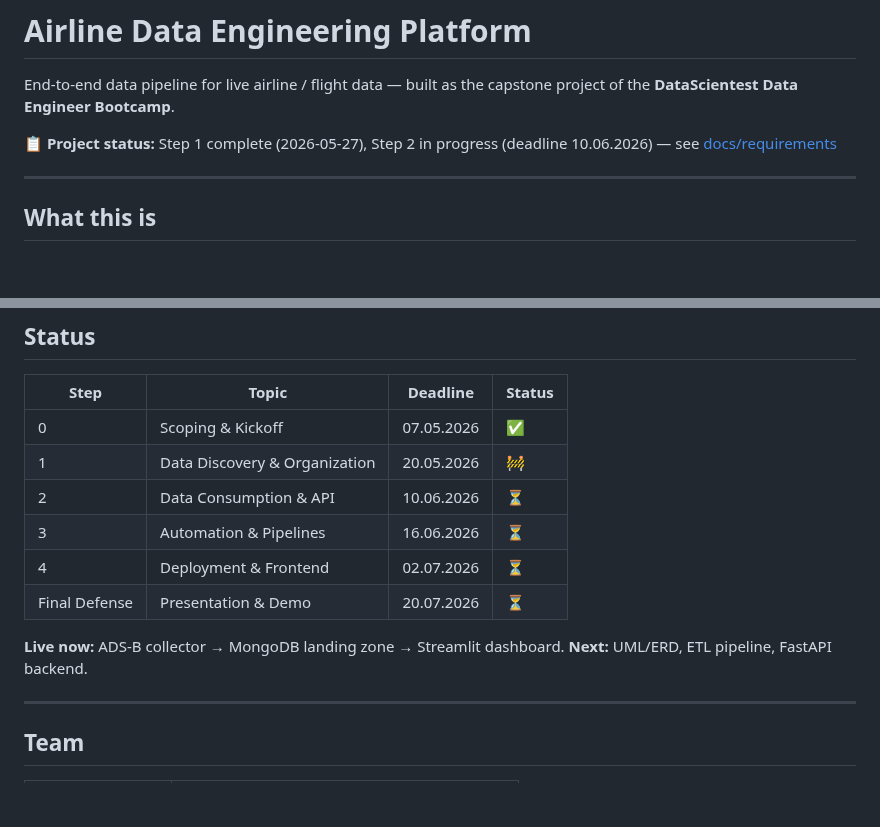
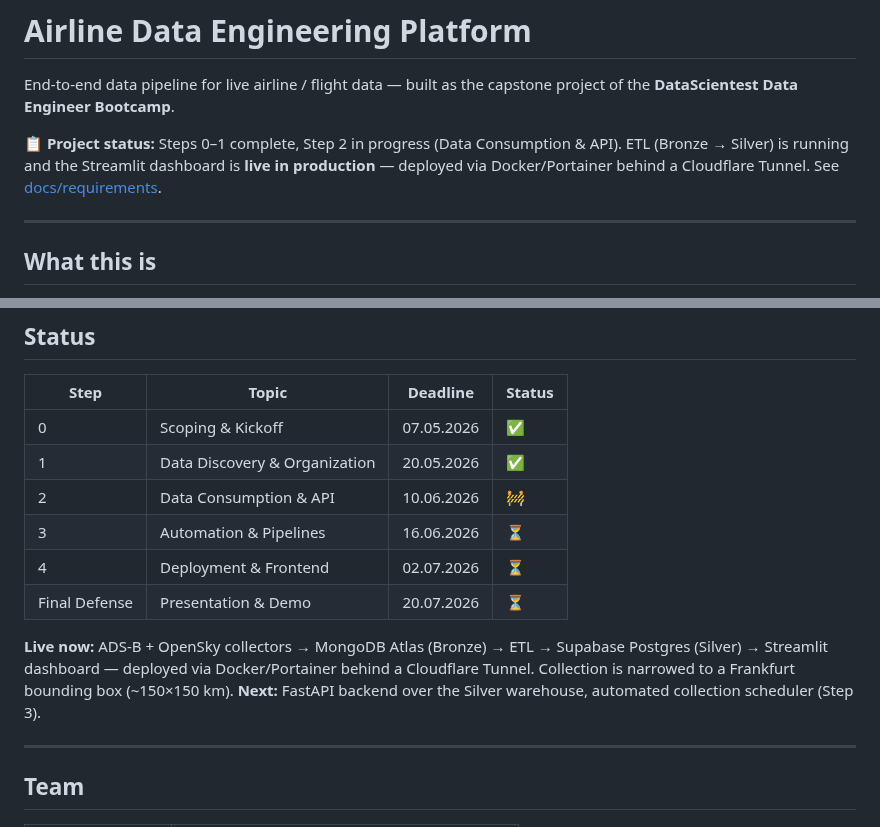
Before and after one commit to MatthiasSails/airline-data-platform, a Markdown page: README.md, 2 parts joined by grey strips. Rendered like a GitHub page; blank space fills up the shorter version.

```diff
--- a/README.md
+++ b/README.md
@@ -2,7 +2,7 @@
 
 End-to-end data pipeline for live airline / flight data — built as the capstone project of the **DataScientest Data Engineer Bootcamp**.
 
-📋 **Project status:** Step 1 complete (2026-05-27), Step 2 in progress (deadline 10.06.2026) — see [docs/requirements](docs/requirements/README.md)
+📋 **Project status:** Steps 0–1 complete, Step 2 in progress (Data Consumption & API). ETL (Bronze → Silver) is running and the Streamlit dashboard is **live in production** — deployed via Docker/Portainer behind a Cloudflare Tunnel. See [docs/requirements](docs/requirements/README.md).
 
 ---
 
@@ -52,14 +52,14 @@ graph LR
 | Step | Topic | Deadline | Status |
 |---|---|---|---|
 | 0 | Scoping & Kickoff | 07.05.2026 | ✅ |
-| 1 | Data Discovery & Organization | 20.05.2026 | 🚧 |
-| 2 | Data Consumption & API | 10.06.2026 | ⏳ |
+| 1 | Data Discovery & Organization | 20.05.2026 | ✅ |
+| 2 | Data Consumption & API | 10.06.2026 | 🚧 |
 | 3 | Automation & Pipelines | 16.06.2026 | ⏳ |
 | 4 | Deployment & Frontend | 02.07.2026 | ⏳ |
 | Final Defense | Presentation & Demo | 20.07.2026 | ⏳ |
 
-**Live now:** ADS-B collector → MongoDB landing zone → Streamlit dashboard.
-**Next:** UML/ERD, ETL pipeline, FastAPI backend.
+**Live now:** ADS-B + OpenSky collectors → MongoDB Atlas (Bronze) → ETL → Supabase Postgres (Silver) → Streamlit dashboard — deployed via Docker/Portainer behind a Cloudflare Tunnel. Collection is narrowed to a Frankfurt bounding box (~150×150 km).
+**Next:** FastAPI backend over the Silver warehouse, automated collection scheduler (Step 3).
 
 ---
 
```
Also changed, not shown: other parts of README.md (+5 -5 lines).
